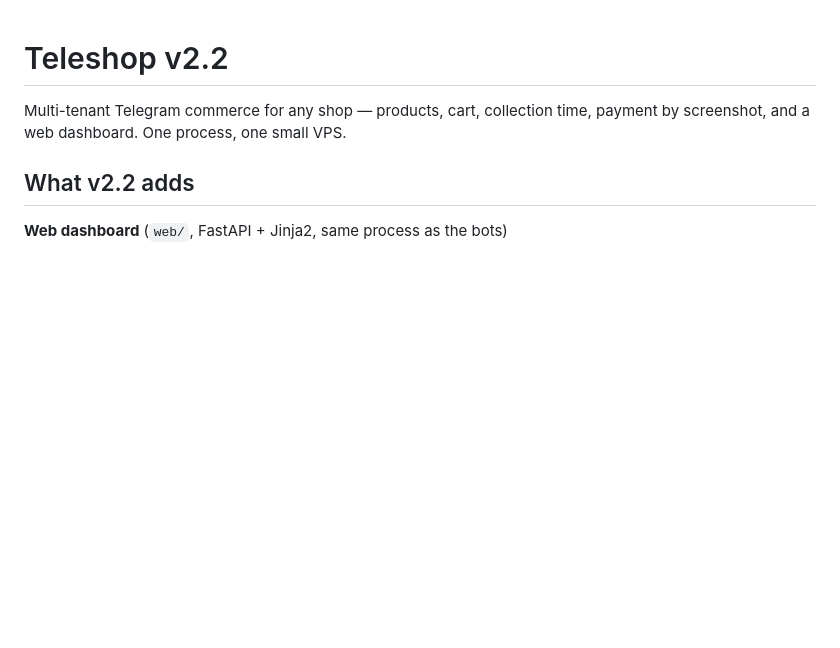
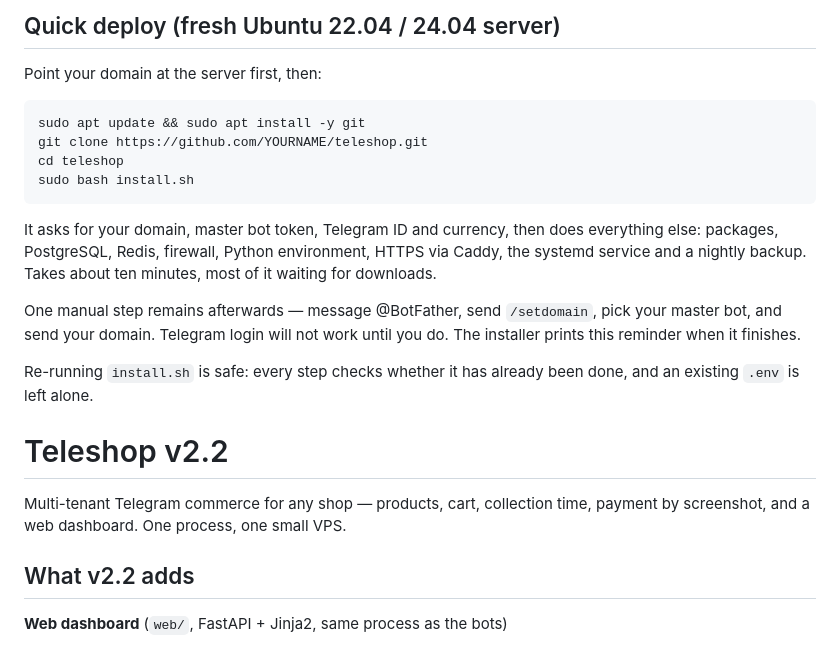
Before and after one commit to ABDURE444/teleshop, a Markdown page: README.md, the part around the change. GitHub-like rendering; blank space fills up the shorter version.

Commit message:
Add one-shot installer and quick deploy instructions

````diff
--- a/README.md
+++ b/README.md
@@ -1,3 +1,26 @@
+## Quick deploy (fresh Ubuntu 22.04 / 24.04 server)
+
+Point your domain at the server first, then:
+
+```bash
+sudo apt update && sudo apt install -y git
+git clone https://github.com/YOURNAME/teleshop.git
+cd teleshop
+sudo bash install.sh
+```
+
+It asks for your domain, master bot token, Telegram ID and currency, then does
+everything else: packages, PostgreSQL, Redis, firewall, Python environment,
+HTTPS via Caddy, the systemd service and a nightly backup. Takes about ten
+minutes, most of it waiting for downloads.
+
+One manual step remains afterwards — message @BotFather, send `/setdomain`,
+pick your master bot, and send your domain. Telegram login will not work until
+you do. The installer prints this reminder when it finishes.
+
+Re-running `install.sh` is safe: every step checks whether it has already been
+done, and an existing `.env` is left alone.
+
 # Teleshop v2.2
 
 Multi-tenant Telegram commerce for any shop — products, cart, collection time,
````
